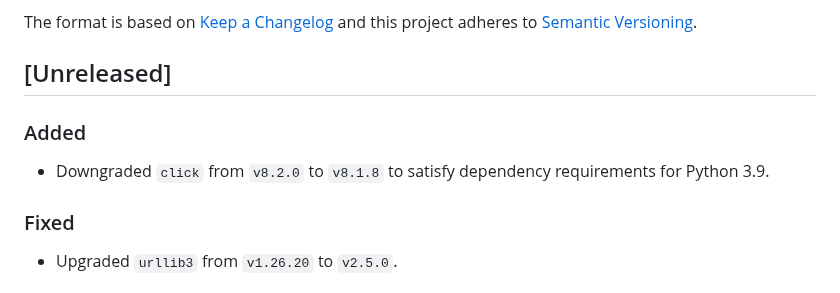
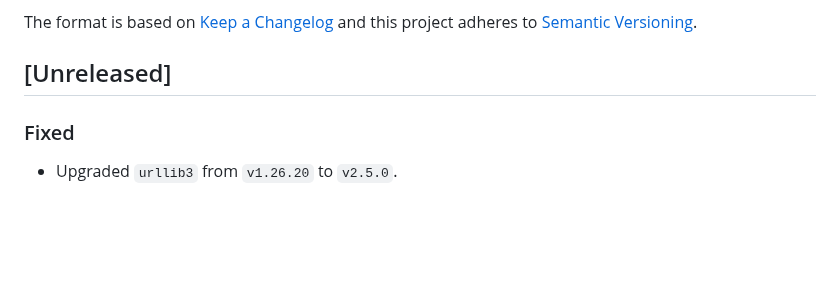
Before and after one commit to cloudsmith-io/cloudsmith-cli, a Markdown page: CHANGELOG.md, the part around the change. Rendered like a GitHub page; blank space fills up the shorter version.

Commit message:
changelogs

```diff
--- a/CHANGELOG.md
+++ b/CHANGELOG.md
@@ -6,10 +6,6 @@ The format is based on [Keep a Changelog](http://keepachangelog.com/en/1.0.0/)
 and this project adheres to [Semantic Versioning](http://semver.org/spec/v2.0.0.html).
 
 ## [Unreleased]
-
-### Added
-
-- Downgraded `click` from `v8.2.0` to `v8.1.8` to satisfy dependency requirements for Python 3.9.
 
 ### Fixed
 
```
